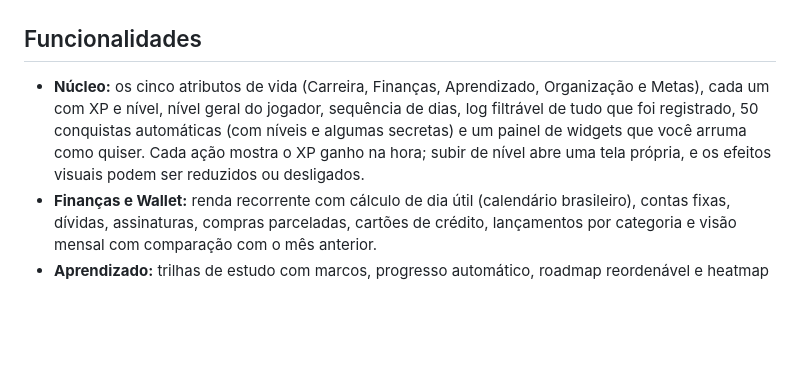
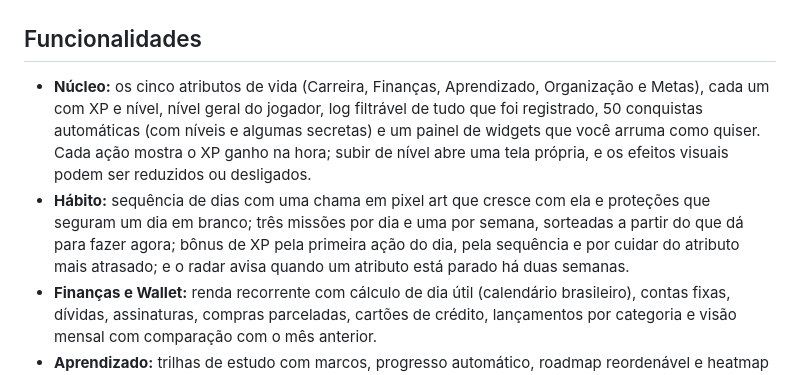
Before and after one commit to emanuel-frs/KAMI, a Markdown page: README.md, the part around the change. Drawn GitHub-style; blank space fills up the shorter version.

```diff
--- a/README.md
+++ b/README.md
@@ -52,10 +52,14 @@ Projeto pessoal, mantido por uma pessoa. Foi feito para o meu uso e publicado co
 ## Funcionalidades
 
 - **Núcleo:** os cinco atributos de vida (Carreira, Finanças, Aprendizado, Organização e Metas), cada
-  um com XP e nível, nível geral do jogador, sequência de dias, log filtrável de tudo que foi
-  registrado, 50 conquistas automáticas (com níveis e algumas secretas) e um painel de widgets que você
-  arruma como quiser. Cada ação mostra o XP ganho na hora; subir de nível abre uma tela própria, e os
-  efeitos visuais podem ser reduzidos ou desligados.
+  um com XP e nível, nível geral do jogador, log filtrável de tudo que foi registrado, 50 conquistas
+  automáticas (com níveis e algumas secretas) e um painel de widgets que você arruma como quiser. Cada
+  ação mostra o XP ganho na hora; subir de nível abre uma tela própria, e os efeitos visuais podem ser
+  reduzidos ou desligados.
+- **Hábito:** sequência de dias com uma chama em pixel art que cresce com ela e proteções que seguram
+  um dia em branco; três missões por dia e uma por semana, sorteadas a partir do que dá para fazer
+  agora; bônus de XP pela primeira ação do dia, pela sequência e por cuidar do atributo mais atrasado;
+  e o radar avisa quando um atributo está parado há duas semanas.
 - **Finanças e Wallet:** renda recorrente com cálculo de dia útil (calendário brasileiro), contas
   fixas, dívidas, assinaturas, compras parceladas, cartões de crédito, lançamentos por categoria e
   visão mensal com comparação com o mês anterior.
```
Also changed, not shown: CHANGELOG.md (+15 -2 lines).
